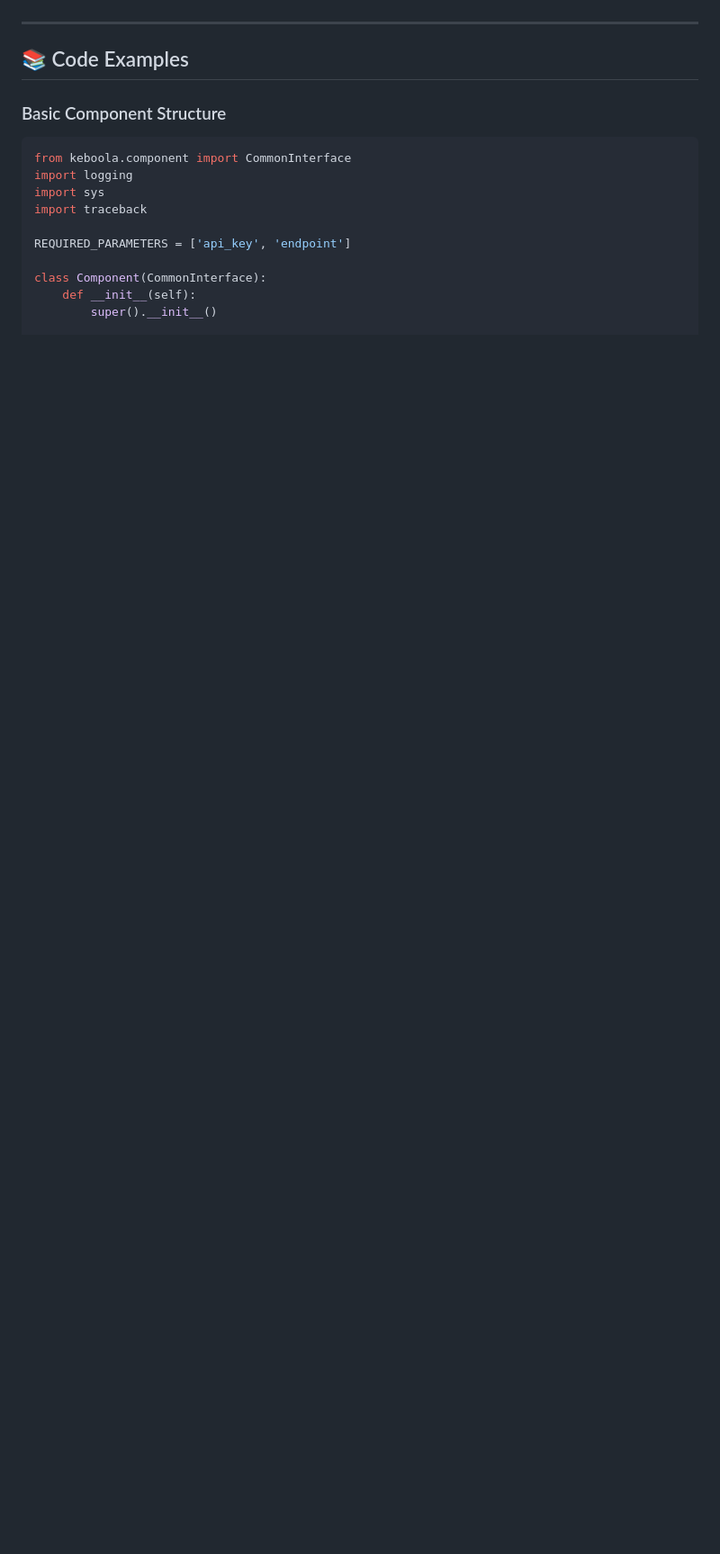
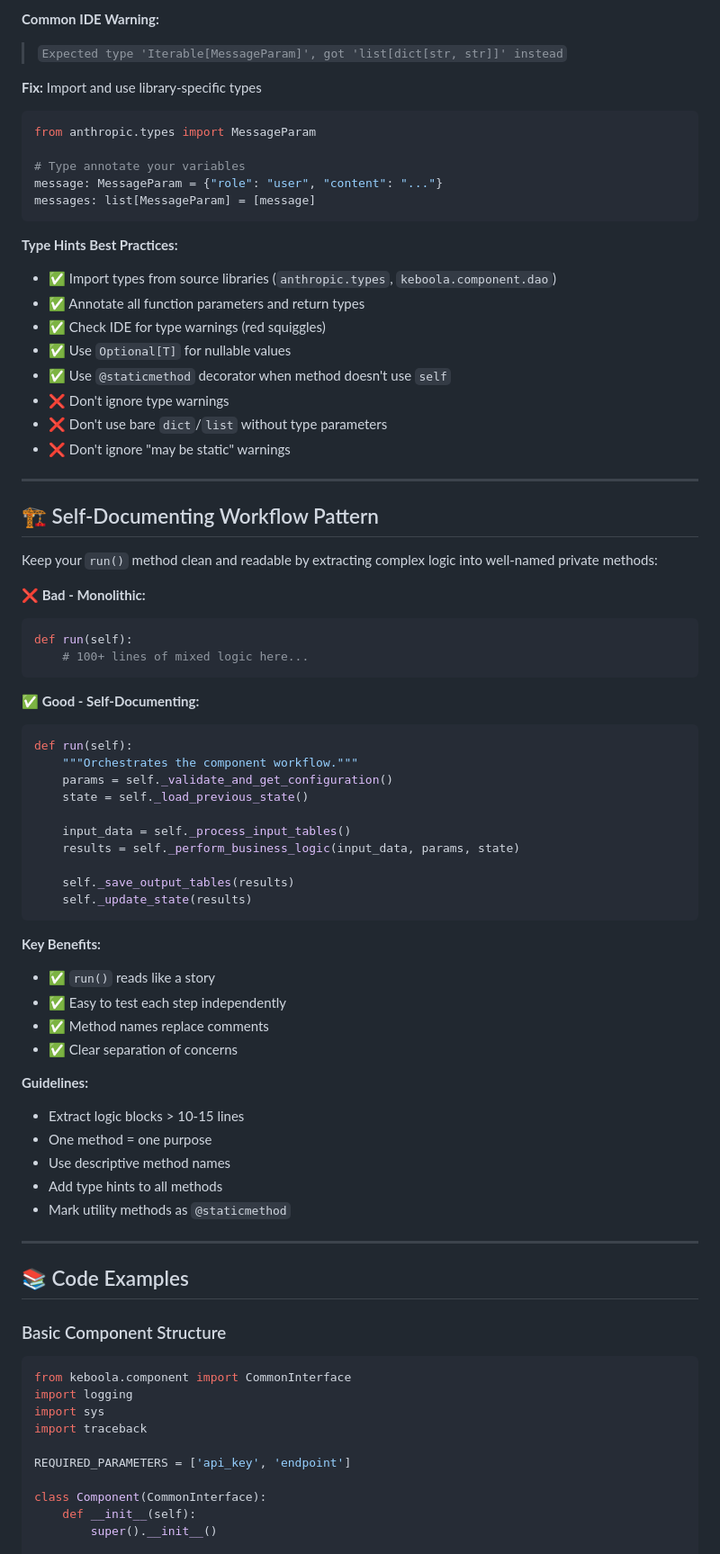
Before and after one commit to keboola/ai-kit, a Markdown page: plugins/component-developer/README.md, the part around one of its changes. Shown at 90% size. Drawn GitHub-style; blank space fills up the shorter version.

````diff
--- a/plugins/component-developer/README.md
+++ b/plugins/component-developer/README.md
@@ -181,3 +242,63 @@ The agent ensures you follow Keboola's best practices:
+**Common IDE Warning:**
+> `Expected type 'Iterable[MessageParam]', got 'list[dict[str, str]]' instead`
+
+**Fix:** Import and use library-specific types
+```python
+from anthropic.types import MessageParam
+
+# Type annotate your variables
+message: MessageParam = {"role": "user", "content": "..."}
+messages: list[MessageParam] = [message]
+```
+
+**Type Hints Best Practices:**
+- ✅ Import types from source libraries (`anthropic.types`, `keboola.component.dao`)
+- ✅ Annotate all function parameters and return types
+- ✅ Check IDE for type warnings (red squiggles)
+- ✅ Use `Optional[T]` for nullable values
+- ✅ Use `@staticmethod` decorator when method doesn't use `self`
+- ❌ Don't ignore type warnings
+- ❌ Don't use bare `dict`/`list` without type parameters
+- ❌ Don't ignore "may be static" warnings
+
+---
+
+## 🏗️ Self-Documenting Workflow Pattern
+
+Keep your `run()` method clean and readable by extracting complex logic into well-named private methods:
+
+**❌ Bad - Monolithic:**
+```python
+def run(self):
+    # 100+ lines of mixed logic here...
+```
+
+**✅ Good - Self-Documenting:**
+```python
+def run(self):
+    """Orchestrates the component workflow."""
+    params = self._validate_and_get_configuration()
+    state = self._load_previous_state()
+
+    input_data = self._process_input_tables()
+    results = self._perform_business_logic(input_data, params, state)
+
+    self._save_output_tables(results)
+    self._update_state(results)
+```
+
+**Key Benefits:**
+- ✅ `run()` reads like a story
+- ✅ Easy to test each step independently
+- ✅ Method names replace comments
+- ✅ Clear separation of concerns
+
+**Guidelines:**
+- Extract logic blocks > 10-15 lines
+- One method = one purpose
+- Use descriptive method names
+- Add type hints to all methods
+- Mark utility methods as `@staticmethod`
 
 ---
 
````
Also changed, not shown: other parts of plugins/component-developer/README.md (+61 -0 lines), 1 other file.
